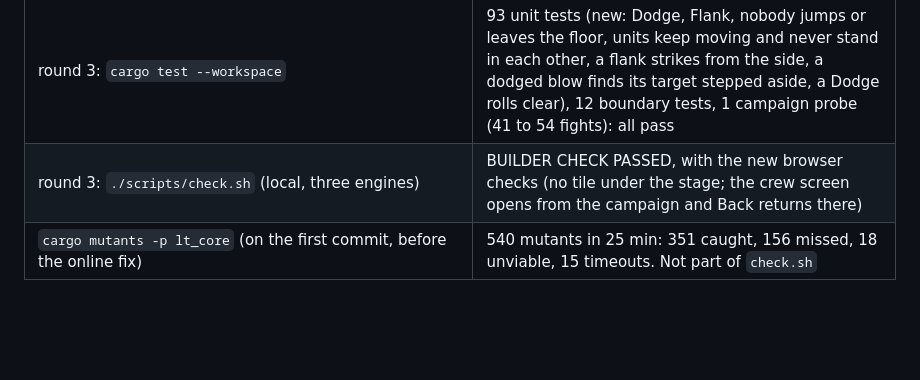
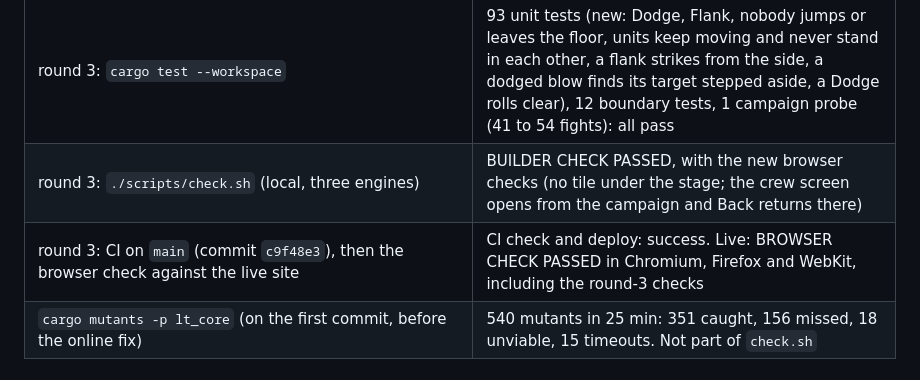
Before and after one commit to sgilson7/level-twenty, a Markdown page: HANDOFF.md, the part around the change. Drawn GitHub-style; blank space fills up the shorter version.

Commit message:
Handoff: round 3 is live
Co-Authored-By: Claude Opus 5.5 (1M context) <noreply@anthropic.com>

```diff
--- a/HANDOFF.md
+++ b/HANDOFF.md
@@ -47,6 +47,7 @@ Checks for this round are marked "round 3".
 | round 2: `./scripts/check.sh` (local, three engines) | BUILDER CHECK PASSED: browser check (now also "the 3D stage drew the fight" and the skill picker) and the two-browser online check in Chromium, Firefox and WebKit |
 | round 3: `cargo test --workspace` | 93 unit tests (new: Dodge, Flank, nobody jumps or leaves the floor, units keep moving and never stand in each other, a flank strikes from the side, a dodged blow finds its target stepped aside, a Dodge rolls clear), 12 boundary tests, 1 campaign probe (41 to 54 fights): all pass |
 | round 3: `./scripts/check.sh` (local, three engines) | BUILDER CHECK PASSED, with the new browser checks (no tile under the stage; the crew screen opens from the campaign and Back returns there) |
+| round 3: CI on `main` (commit `c9f48e3`), then the browser check against the live site | CI check and deploy: success. Live: BROWSER CHECK PASSED in Chromium, Firefox and WebKit, including the round-3 checks |
 | `cargo mutants -p lt_core` (on the first commit, before the online fix) | 540 mutants in 25 min: 351 caught, 156 missed, 18 unviable, 15 timeouts. Not part of `check.sh` |
 
 ## Waiting on Sam
```
